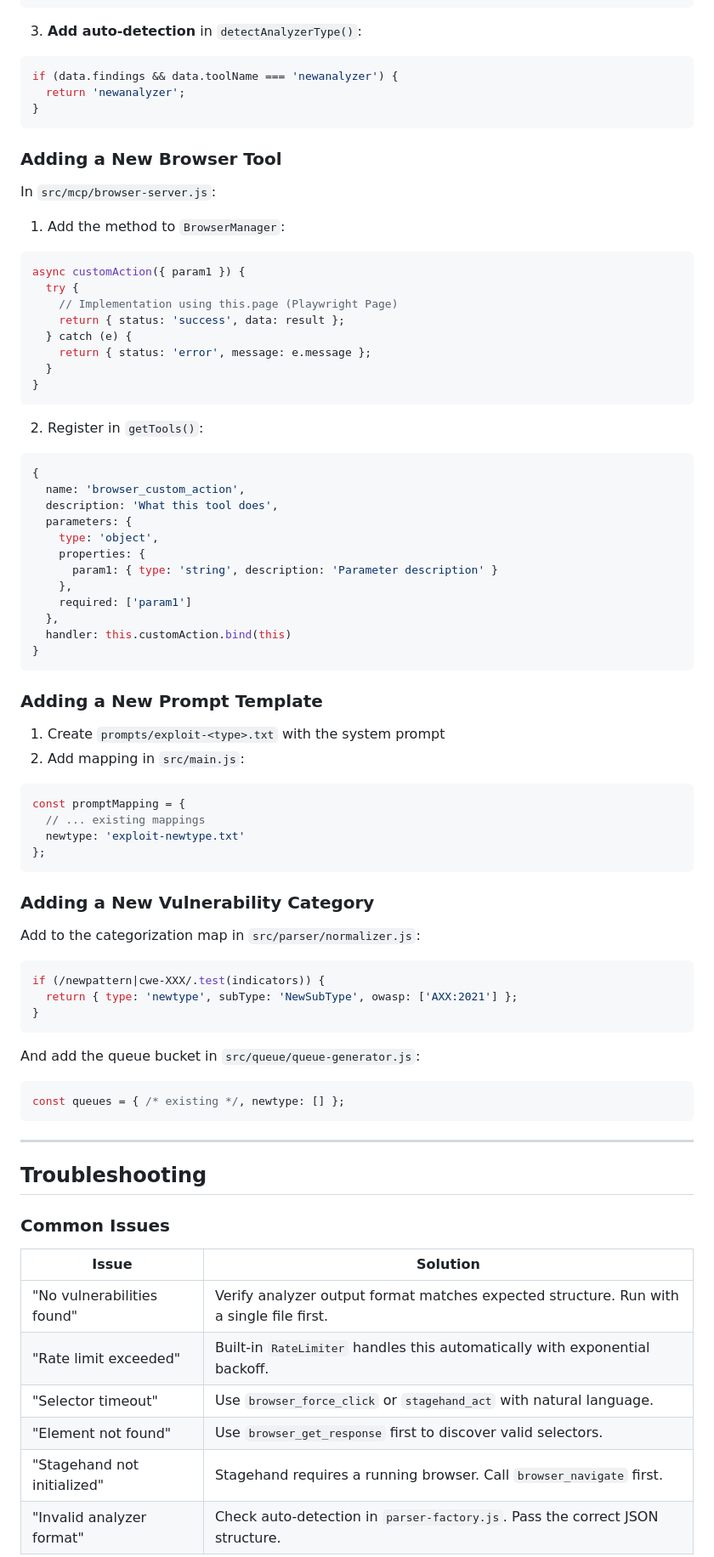
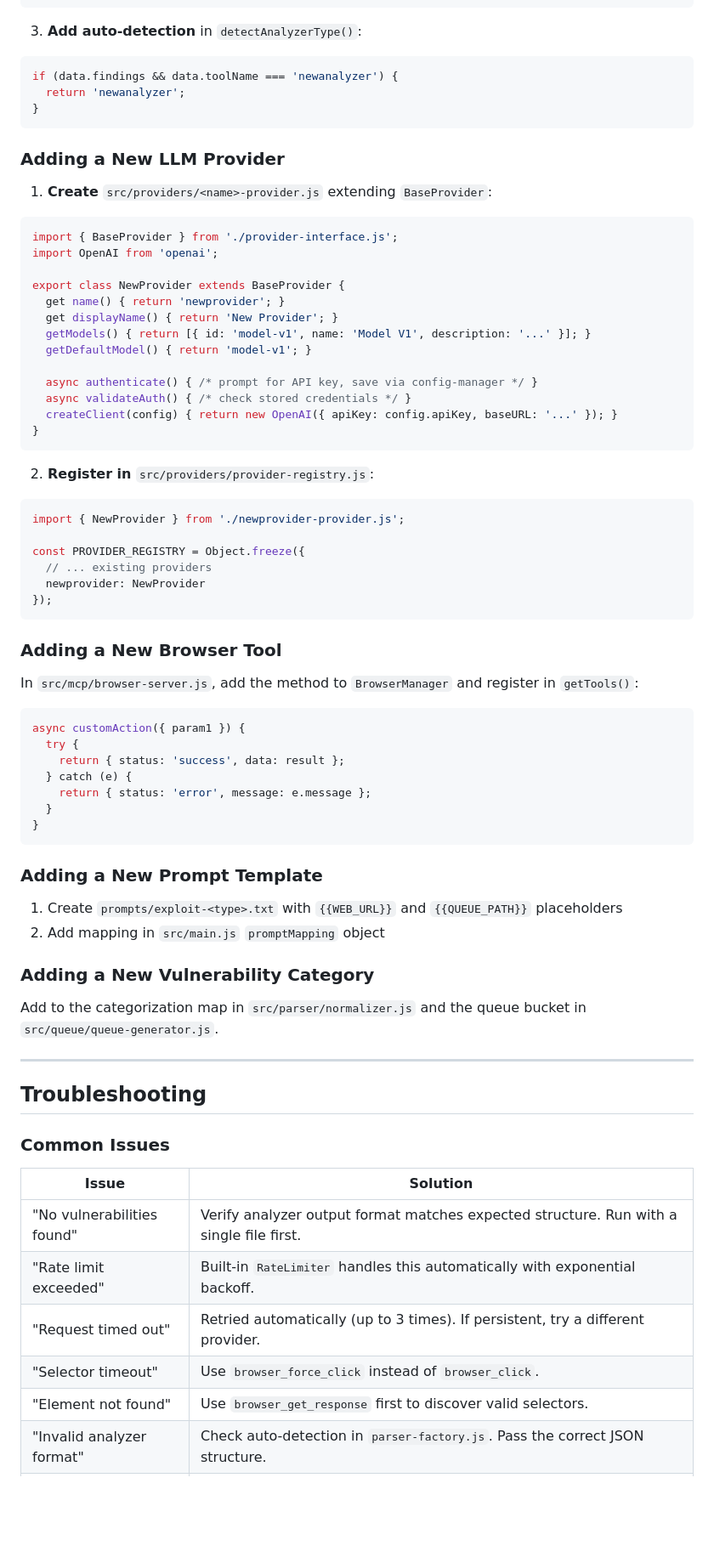
Before and after one commit to anishalx/dynamictester, a Markdown page: README.md, the part around one of its changes. Shown at 85% size. Drawn GitHub-style; blank space fills up the shorter version.

````diff
--- a/README.md
+++ b/README.md
@@ -673,16 +828,44 @@ if (data.findings && data.toolName === 'newanalyzer') {
 }
 ```
 
+### Adding a New LLM Provider
+
+1. **Create** `src/providers/<name>-provider.js` extending `BaseProvider`:
+
+```javascript
+import { BaseProvider } from './provider-interface.js';
+import OpenAI from 'openai';
+
+export class NewProvider extends BaseProvider {
+  get name() { return 'newprovider'; }
+  get displayName() { return 'New Provider'; }
+  getModels() { return [{ id: 'model-v1', name: 'Model V1', description: '...' }]; }
+  getDefaultModel() { return 'model-v1'; }
+
+  async authenticate() { /* prompt for API key, save via config-manager */ }
+  async validateAuth() { /* check stored credentials */ }
+  createClient(config) { return new OpenAI({ apiKey: config.apiKey, baseURL: '...' }); }
+}
+```
+
+2. **Register in** `src/providers/provider-registry.js`:
+
+```javascript
+import { NewProvider } from './newprovider-provider.js';
+
+const PROVIDER_REGISTRY = Object.freeze({
+  // ... existing providers
+  newprovider: NewProvider
+});
+```
+
 ### Adding a New Browser Tool
 
-In `src/mcp/browser-server.js`:
-
-1. Add the method to `BrowserManager`:
+In `src/mcp/browser-server.js`, add the method to `BrowserManager` and register in `getTools()`:
 
 ```javascript
 async customAction({ param1 }) {
   try {
-    // Implementation using this.page (Playwright Page)
     return { status: 'success', data: result };
   } catch (e) {
     return { status: 'error', message: e.message };
@@ -690,50 +873,14 @@ async customAction({ param1 }) {
 }
 ```
 
-2. Register in `getTools()`:
-
-```javascript
-{
-  name: 'browser_custom_action',
-  description: 'What this tool does',
-  parameters: {
-    type: 'object',
-    properties: {
-      param1: { type: 'string', description: 'Parameter description' }
-    },
-    required: ['param1']
-  },
-  handler: this.customAction.bind(this)
-}
-```
-
 ### Adding a New Prompt Template
 
-1. Create `prompts/exploit-<type>.txt` with the system prompt
-2. Add mapping in `src/main.js`:
-
-```javascript
-const promptMapping = {
-  // ... existing mappings
-  newtype: 'exploit-newtype.txt'
-};
-```
+1. Create `prompts/exploit-<type>.txt` with `{{WEB_URL}}` and `{{QUEUE_PATH}}` placeholders
+2. Add mapping in `src/main.js` `promptMapping` object
 
 ### Adding a New Vulnerability Category
 
-Add to the categorization map in `src/parser/normalizer.js`:
-
-```javascript
-if (/newpattern|cwe-XXX/.test(indicators)) {
-  return { type: 'newtype', subType: 'NewSubType', owasp: ['AXX:2021'] };
-}
-```
-
-And add the queue bucket in `src/queue/queue-generator.js`:
-
-```javascript
-const queues = { /* existing */, newtype: [] };
-```
+Add to the categorization map in `src/parser/normalizer.js` and the queue bucket in `src/queue/queue-generator.js`.
 
 ---
 
@@ -745,7 +892,7 @@ const queues = { /* existing */, newtype: [] };
 |-------|----------|
 | "No vulnerabilities found" | Verify analyzer output format matches expected structure. Run with a single file first. |
 | "Rate limit exceeded" | Built-in `RateLimiter` handles this automatically with exponential backoff. |
-| "Selector timeout" | Use `browser_force_click` or `stagehand_act` with natural language. |
+| "Request timed out" | Retried automatically (up to 3 times). If persistent, try a different provider. |
+| "Selector timeout" | Use `browser_force_click` instead of `browser_click`. |
 | "Element not found" | Use `browser_get_response` first to discover valid selectors. |
-| "Stagehand not initialized" | Stagehand requires a running browser. Call `browser_navigate` first. |
 | "Invalid analyzer format" | Check auto-detection in `parser-factory.js`. Pass the correct JSON structure. |
````
Also changed, not shown: other parts of README.md (+358 -210 lines).
